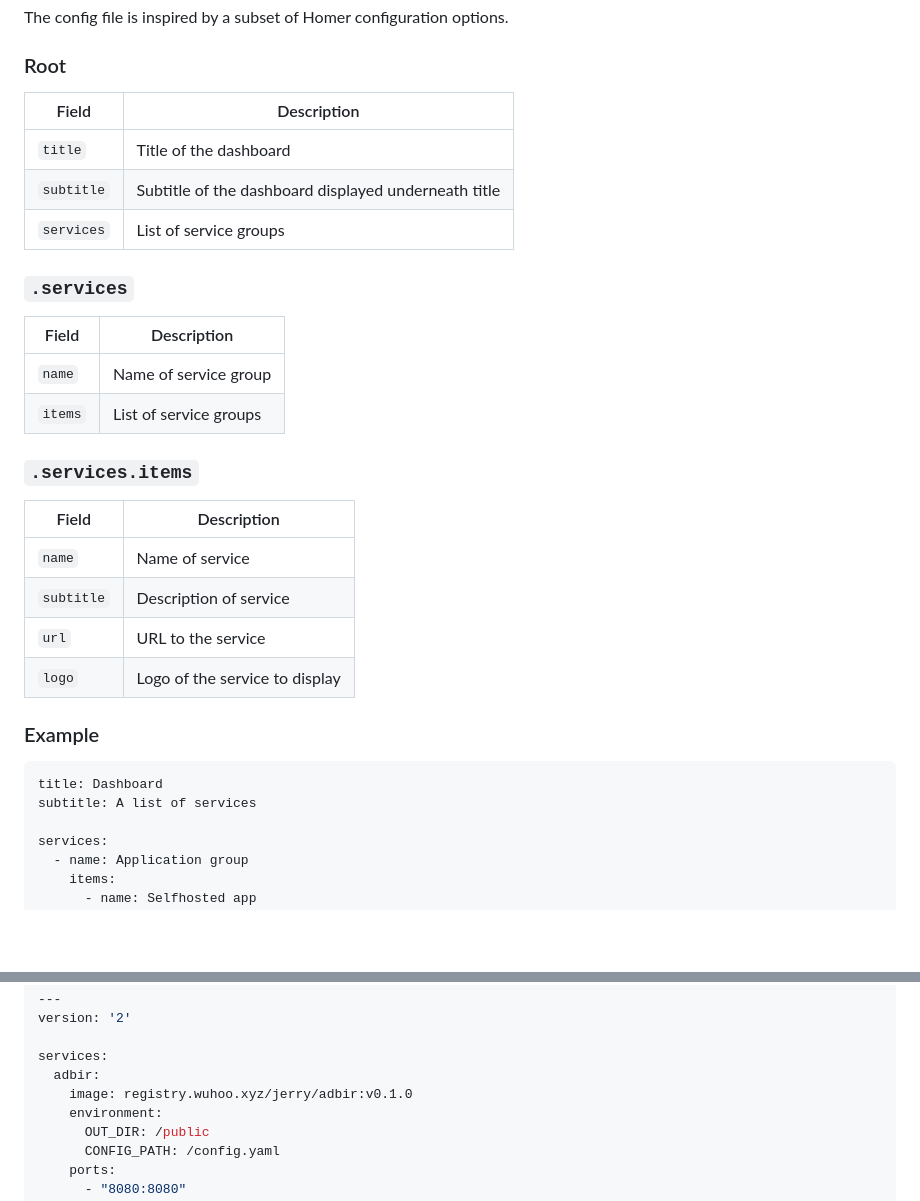
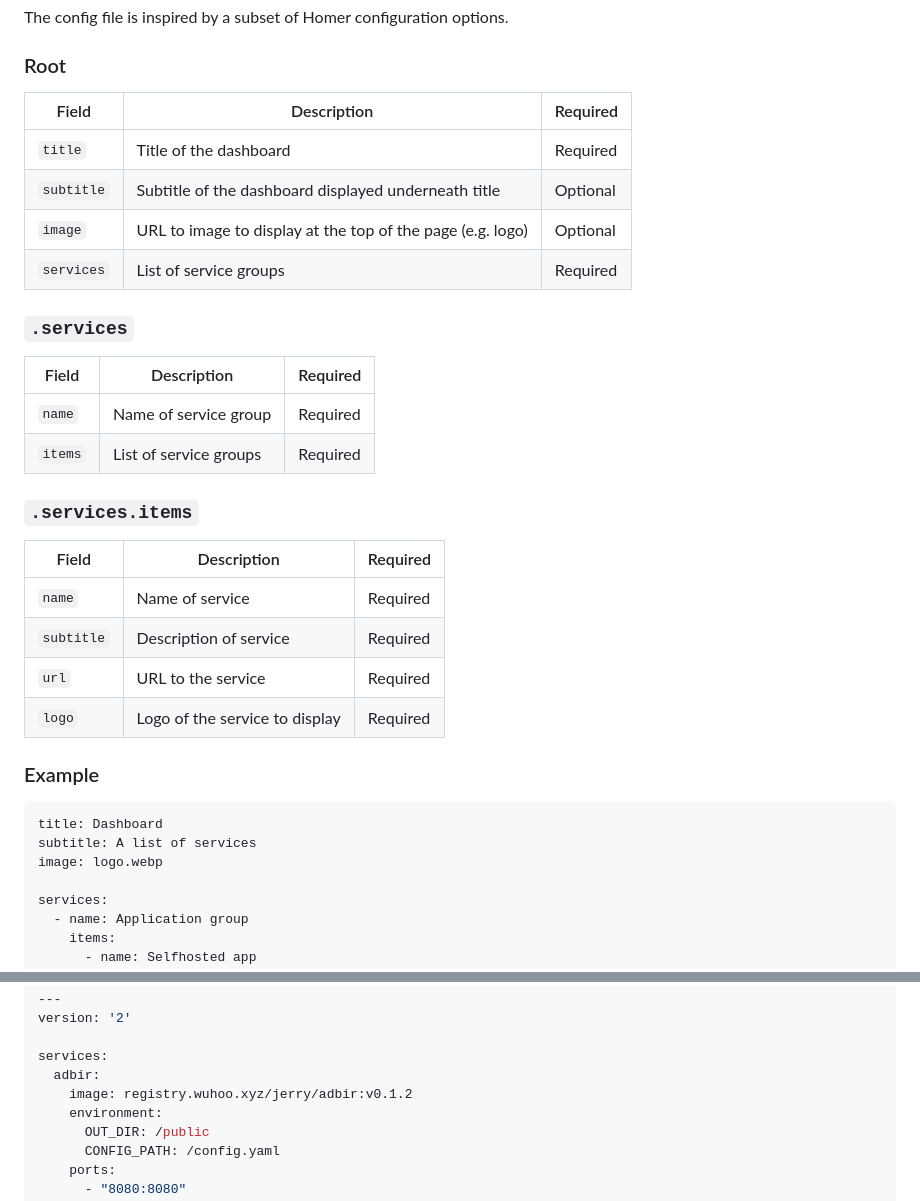
Before and after one commit to geraldwuhoo/adbir, a Markdown page: README.md, 2 parts joined by grey strips. Drawn GitHub-style; blank space fills up the shorter version.

````diff
--- a/README.md
+++ b/README.md
@@ -42,33 +42,35 @@ The config file is inspired by a subset of Homer configuration options.
 
 ### Root
 
-| Field | Description |
-| --- | --- |
-| `title` | Title of the dashboard |
-| `subtitle` | Subtitle of the dashboard displayed underneath title |
-| `services` | List of service groups |
+| Field | Description | Required |
+| --- | --- | --- |
+| `title` | Title of the dashboard | Required |
+| `subtitle` | Subtitle of the dashboard displayed underneath title | Optional |
+| `image` | URL to image to display at the top of the page (e.g. logo) | Optional |
+| `services` | List of service groups | Required |
 
 ### `.services`
 
-| Field | Description |
-| --- | --- |
-| `name` | Name of service group |
-| `items` | List of service groups |
+| Field | Description | Required |
+| --- | --- | --- |
+| `name` | Name of service group | Required |
+| `items` | List of service groups | Required |
 
 ### `.services.items`
 
-| Field | Description |
-| --- | --- |
-| `name` | Name of service |
-| `subtitle` | Description of service |
-| `url` | URL to the service |
-| `logo` | Logo of the service to display |
+| Field | Description | Required |
+| --- | --- | --- |
+| `name` | Name of service | Required |
+| `subtitle` | Description of service | Required |
+| `url` | URL to the service | Required |
+| `logo` | Logo of the service to display | Required |
 
 ### Example
 
 ```yaml
 title: Dashboard
 subtitle: A list of services
+image: logo.webp
 
 services:
   - name: Application group
@@ -121,7 +123,7 @@ version: '2'
 
 services:
   adbir:
-    image: registry.wuhoo.xyz/jerry/adbir:v0.1.0
+    image: registry.wuhoo.xyz/jerry/adbir:v0.1.2
     environment:
       OUT_DIR: /public
       CONFIG_PATH: /config.yaml
````
